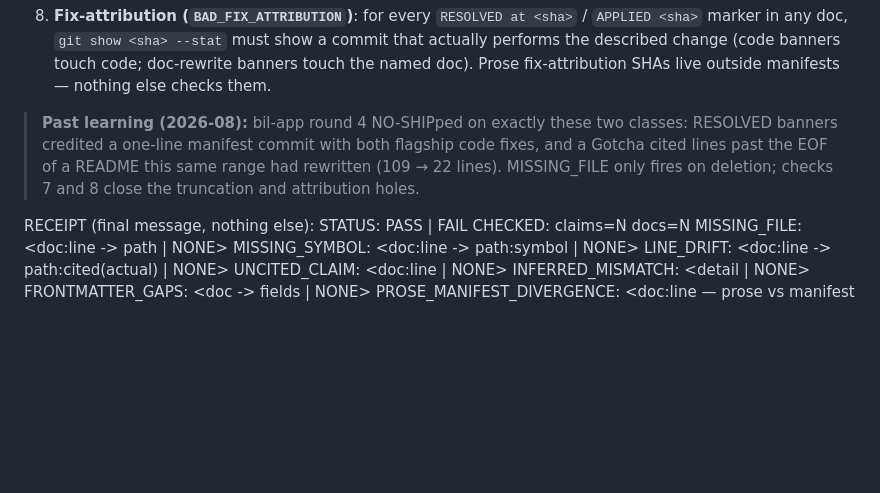
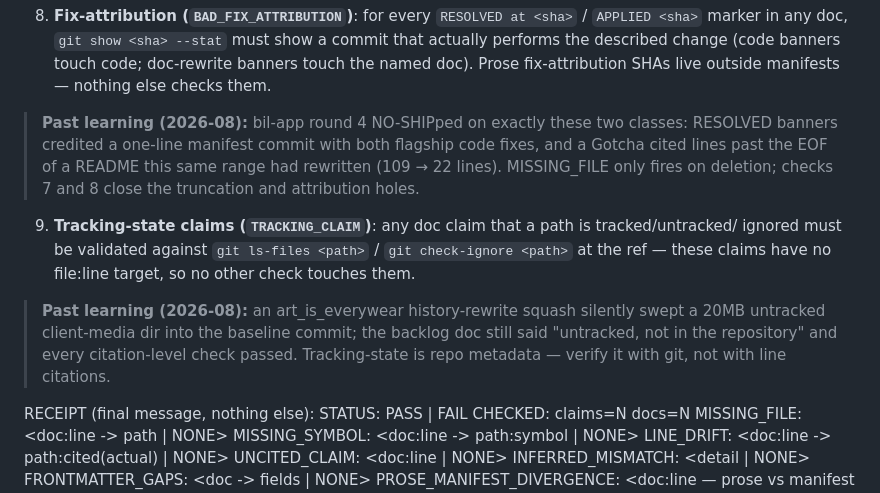
Before and after one commit to nmalick/EMN_labOS, a Markdown page: .claude/agents/doc-verifier.md, the part around the change. Drawn GitHub-style; blank space fills up the shorter version.

Commit message:
fix(fleet): doc-verifier — TRACKING_CLAIM check (git metadata, not line citations)
art review caught a history-rewrite squash sweeping 20MB of untracked
client media into the baseline while the docs said untracked; every
citation-level check passed. Tracking-state claims now validate via
git ls-files / check-ignore. Past-learning block added.

Co-Authored-By: Claude Fable 5 <noreply@anthropic.com>

```diff
--- a/.claude/agents/doc-verifier.md
+++ b/.claude/agents/doc-verifier.md
@@ -65,6 +65,15 @@ CHECKS (all decidable):
 > lines past the EOF of a README this same range had rewritten (109 → 22 lines). MISSING_FILE
 > only fires on deletion; checks 7 and 8 close the truncation and attribution holes.
 
+9. **Tracking-state claims (`TRACKING_CLAIM`)**: any doc claim that a path is tracked/untracked/
+   ignored must be validated against `git ls-files <path>` / `git check-ignore <path>` at the
+   ref — these claims have no file:line target, so no other check touches them.
+
+> **Past learning (2026-08):** an art_is_everywear history-rewrite squash silently swept a 20MB
+> untracked client-media dir into the baseline commit; the backlog doc still said "untracked,
+> not in the repository" and every citation-level check passed. Tracking-state is repo metadata
+> — verify it with git, not with line citations.
+
 RECEIPT (final message, nothing else):
 STATUS: PASS | FAIL
 CHECKED: claims=N docs=N
```
